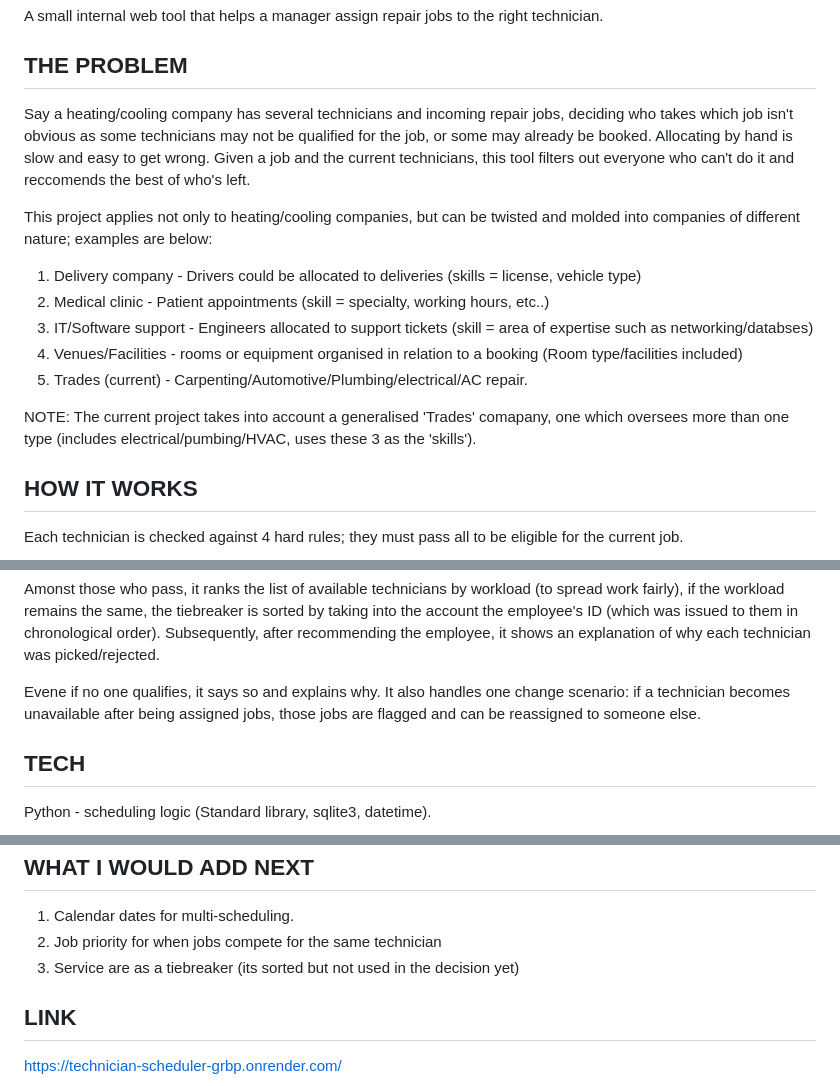
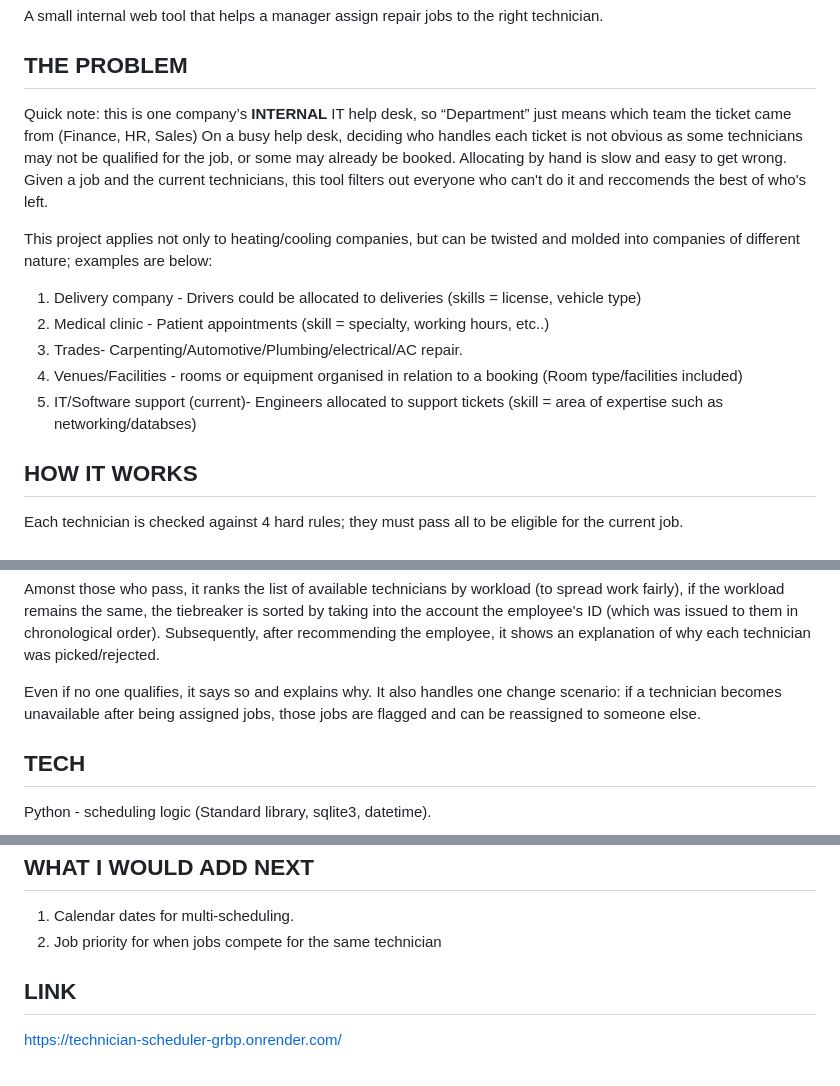
Before and after one commit to sza5197/technician-scheduler, a Markdown page: README.md, 3 parts joined by grey strips. Drawn GitHub-style.

```diff
--- a/README.md
+++ b/README.md
@@ -4,17 +4,16 @@ A small internal web tool that helps a manager assign repair jobs to the right t
 
 THE PROBLEM
 -----------
-Say a heating/cooling company has several technicians and incoming repair jobs, deciding who takes which job isn't obvious as some technicians may not be qualified for the job, or some may already be booked. Allocating by hand is slow and easy to get wrong.
+Quick note: this is one company’s **INTERNAL** IT help desk, so “Department” just means which team the ticket came from (Finance, HR, Sales)
+On a busy help desk, deciding who handles each ticket is not obvious as some technicians may not be qualified for the job, or some may already be booked. Allocating by hand is slow and easy to get wrong.
 Given a job and the current technicians, this tool filters out everyone who can't do it and reccomends the best of who's left.
 
 This project applies not only to heating/cooling companies, but can be twisted and molded into companies of different nature; examples are below:
 1) Delivery company - Drivers could be allocated to deliveries (skills = license, vehicle type)
 2) Medical clinic - Patient appointments (skill = specialty, working hours, etc..)
-3) IT/Software support - Engineers allocated to support tickets (skill = area of expertise such as networking/databses)
+3) Trades- Carpenting/Automotive/Plumbing/electrical/AC repair.
 4) Venues/Facilities - rooms or equipment organised in relation to a booking (Room type/facilities included)
-5) Trades (current) - Carpenting/Automotive/Plumbing/electrical/AC repair.
-
-NOTE: The current project takes into account a generalised 'Trades' comapany, one which oversees more than one type (includes electrical/pumbing/HVAC, uses these 3 as the 'skills').
+5) IT/Software support (current)- Engineers allocated to support tickets (skill = area of expertise such as networking/databses)
 
 HOW IT WORKS
 ------------
@@ -26,8 +25,7 @@ Each technician is checked against 4 hard rules; they must pass all to be eligib
 
 Amonst those who pass, it ranks the list of available technicians by workload (to spread work fairly), if the workload remains the same, the tiebreaker is sorted by taking into the account the employee's ID (which was issued to them in chronological order). Subsequently, after recommending the employee,  it shows an explanation of why each technician was picked/rejected.
 
-Evene if no one qualifies, it says so and explains why. It also handles  one change scenario: if a technician becomes unavailable after being assigned jobs, those jobs are flagged and can be reassigned to someone else.
-
+Even if no one qualifies, it says so and explains why. It also handles  one change scenario: if a technician becomes unavailable after being assigned jobs, those jobs are flagged and can be reassigned to someone else.
 
 TECH
 ----
@@ -51,7 +49,6 @@ WHAT I WOULD ADD NEXT
 ---------------------
 1) Calendar dates for multi-scheduling.
 2) Job priority for when jobs compete for the same technician
-3) Service are as a tiebreaker (its sorted but not used in the decision yet)
 
 
 LINK
```
